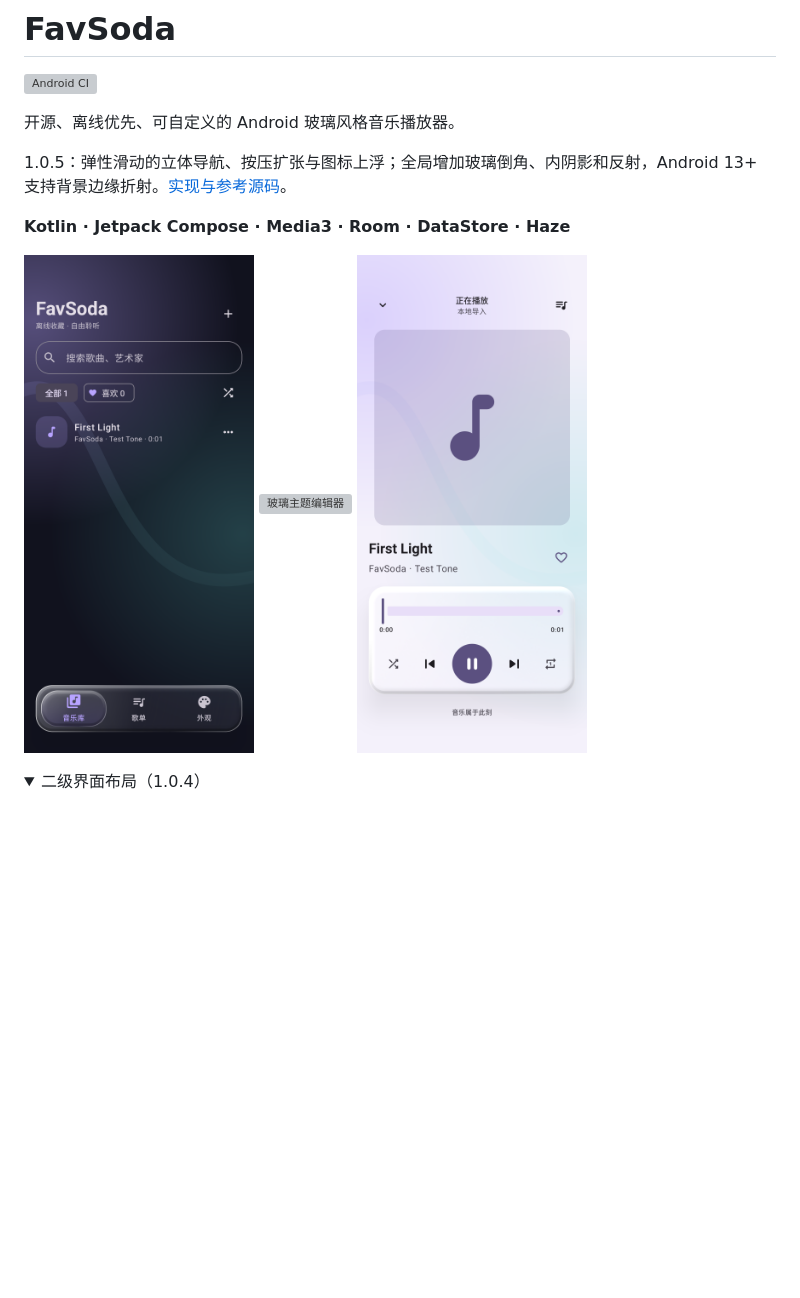
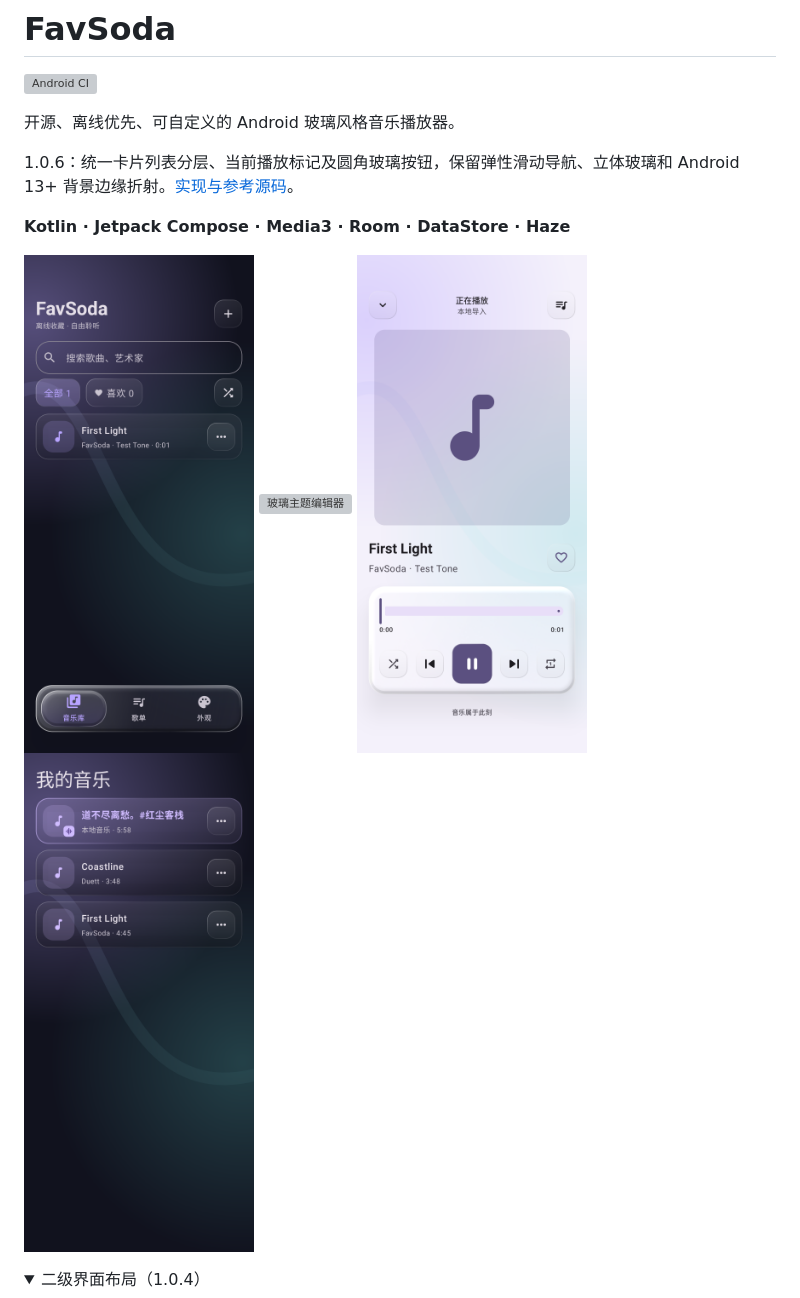
Before and after one commit to winner798/GlassBeat, a Markdown page: README.md, the part around the change. Drawn GitHub-style; pictures changed too: docs/screenshots/library.png, docs/screenshots/player.png, docs/screenshots/separated-list.png (added); folded sections open; blank space fills up the shorter version; grey boxes are pictures that could not be loaded.

Commit message:
docs: publish unified list screenshots and release verification [skip ci]

```diff
--- a/README.md
+++ b/README.md
@@ -4,7 +4,7 @@
 
 开源、离线优先、可自定义的 Android 玻璃风格音乐播放器。
 
-1.0.5：弹性滑动的立体导航、按压扩张与图标上浮；全局增加玻璃倒角、内阴影和反射，Android 13+ 支持背景边缘折射。[实现与参考源码](docs/GLASS.md)。
+1.0.6：统一卡片列表分层、当前播放标记及圆角玻璃按钮，保留弹性滑动导航、立体玻璃和 Android 13+ 背景边缘折射。[实现与参考源码](docs/GLASS.md)。
 
 **Kotlin · Jetpack Compose · Media3 · Room · DataStore · Haze**
 
@@ -12,6 +12,7 @@
   <img src="docs/screenshots/library.png" width="230" alt="深色音乐库" />
   <img src="docs/screenshots/themes.png" width="230" alt="玻璃主题编辑器" />
   <img src="docs/screenshots/player.png" width="230" alt="浅色全屏播放器" />
+  <img src="docs/screenshots/separated-list.png" width="230" alt="列表层次示例（测试素材）" />
 </p>
 <details>
 <summary>二级界面布局（1.0.4）</summary>
```
Also changed, not shown: docs/GLASS.md (+7 -0 lines), docs/TESTING.md (+9 -0 lines), 1 other file.
